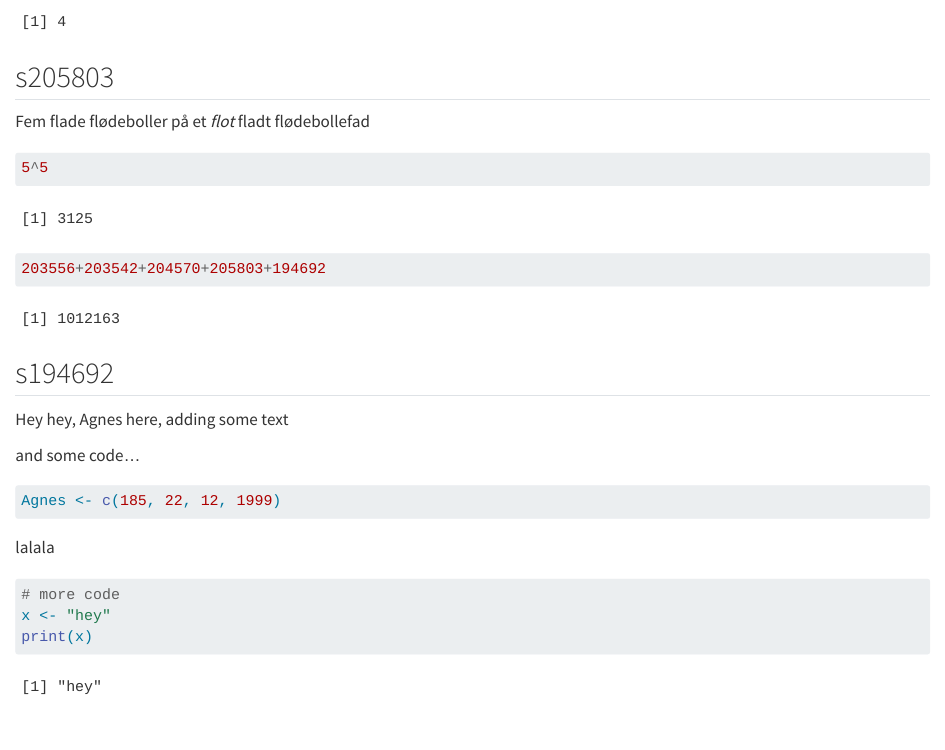
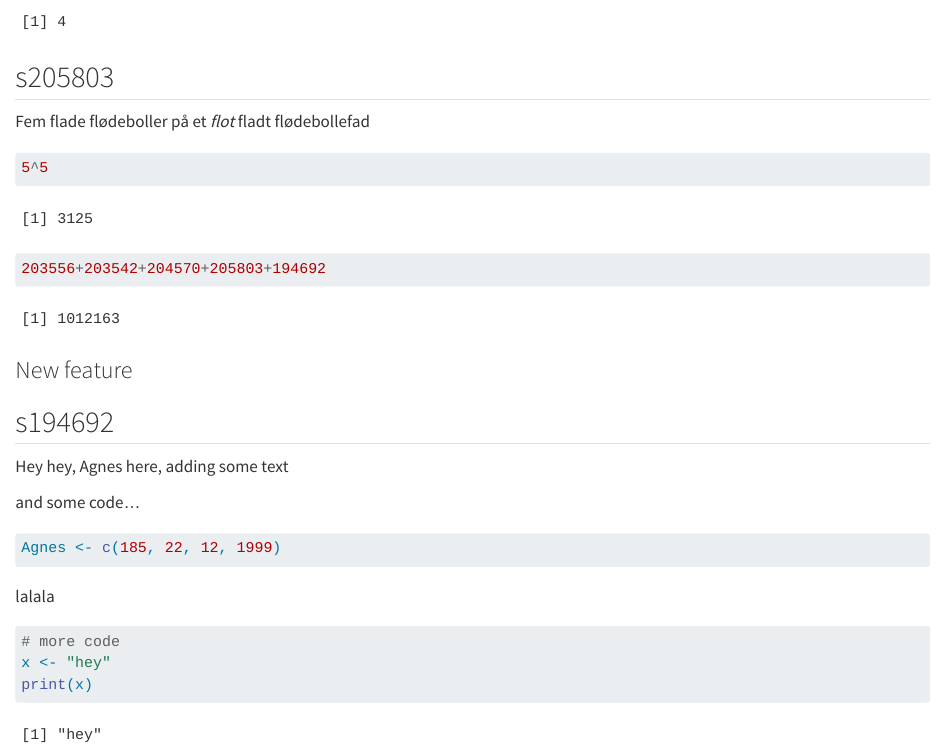
Before and after one commit to rforbiodatascience24/group12, a Quarto document (group_document.qmd): the page in a window 1100 px wide, from 610 px down. Rendered offline with R 4.5, knitr and Pandoc in place of Quarto, with nearby package versions.

Commit message:
New feature from s205803

````diff
--- a/group_document.qmd
+++ b/group_document.qmd
@@ -44,6 +44,8 @@ Fem flade flødeboller på et *flot* fladt flødebollefad
 203556+203542+204570+205803+194692
 ```
 
+### New feature
+
 ## s194692
 
 Hey hey, Agnes here, adding some text
````
